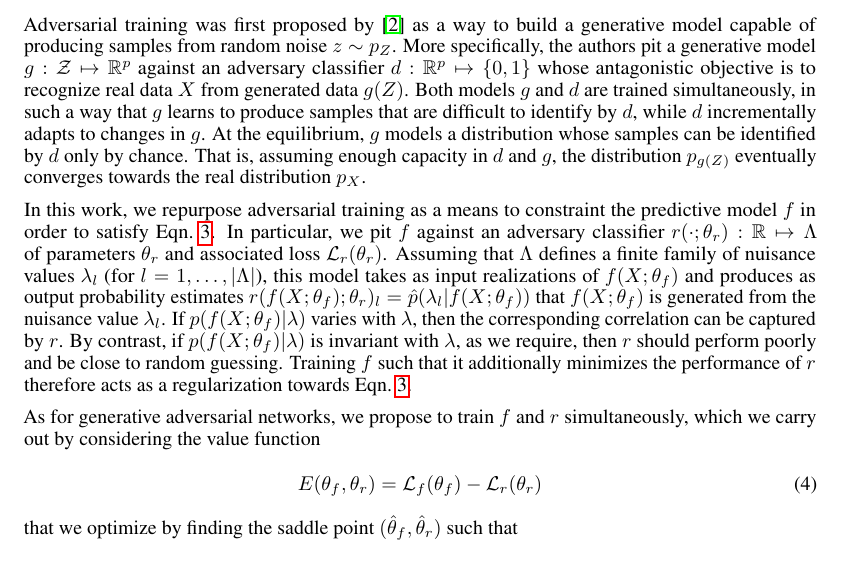
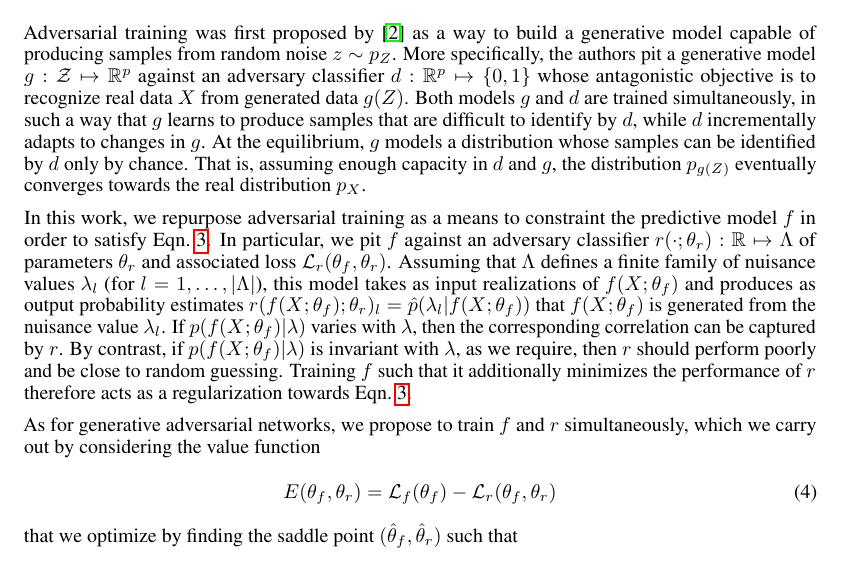
Before and after one commit to glouppe/paper-learning-to-pivot, a LaTeX paper (tex/paper.tex): part of page 2 of 3, cut so that both start at the same text. Compiled offline with pdfLaTeX.

Commit message:
L_r also depends on theta_f

```diff
--- a/tex/paper.tex
+++ b/tex/paper.tex
@@ -166,7 +166,7 @@ In this work, we repurpose adversarial training as a means to constraint the
 predictive model $f$ in order to satisfy Eqn.~\ref{eqn:criterion}. In
 particular, we pit $f$ against an adversary classifier $r(\cdot ;
 \theta_r) : \mathbb{R} \mapsto \Lambda$ of parameters $\theta_r$ and
-associated loss ${\cal L}_r(\theta_r)$.
+associated loss ${\cal L}_r(\theta_f, \theta_r)$.
 Assuming that $\Lambda$ defines a finite family of nuisance values $\lambda_l$ (for $l=1, \dots, |\Lambda|$),
 this model takes as input realizations of $f(X; \theta_f)$
 and produces as output probability estimates $r(f(X; \theta_f); \theta_r)_l = \hat{p}(\lambda_l| f(X; \theta_f)) $
@@ -180,7 +180,7 @@ As for generative adversarial networks, we propose to
 train $f$ and $r$ simultaneously, which we carry out by considering
 the value function
 \begin{equation}
-    E(\theta_f, \theta_r) = {\cal L}_f(\theta_f) - {\cal L}_r(\theta_r)
+    E(\theta_f, \theta_r) = {\cal L}_f(\theta_f) - {\cal L}_r(\theta_f, \theta_r)
 \end{equation}
 that we optimize by finding the saddle point $(\smash{\hat\theta_f}, \smash{\hat\theta_r})$ such that
 \begin{align}
```
Also changed, not shown: tex/paper.pdf.
